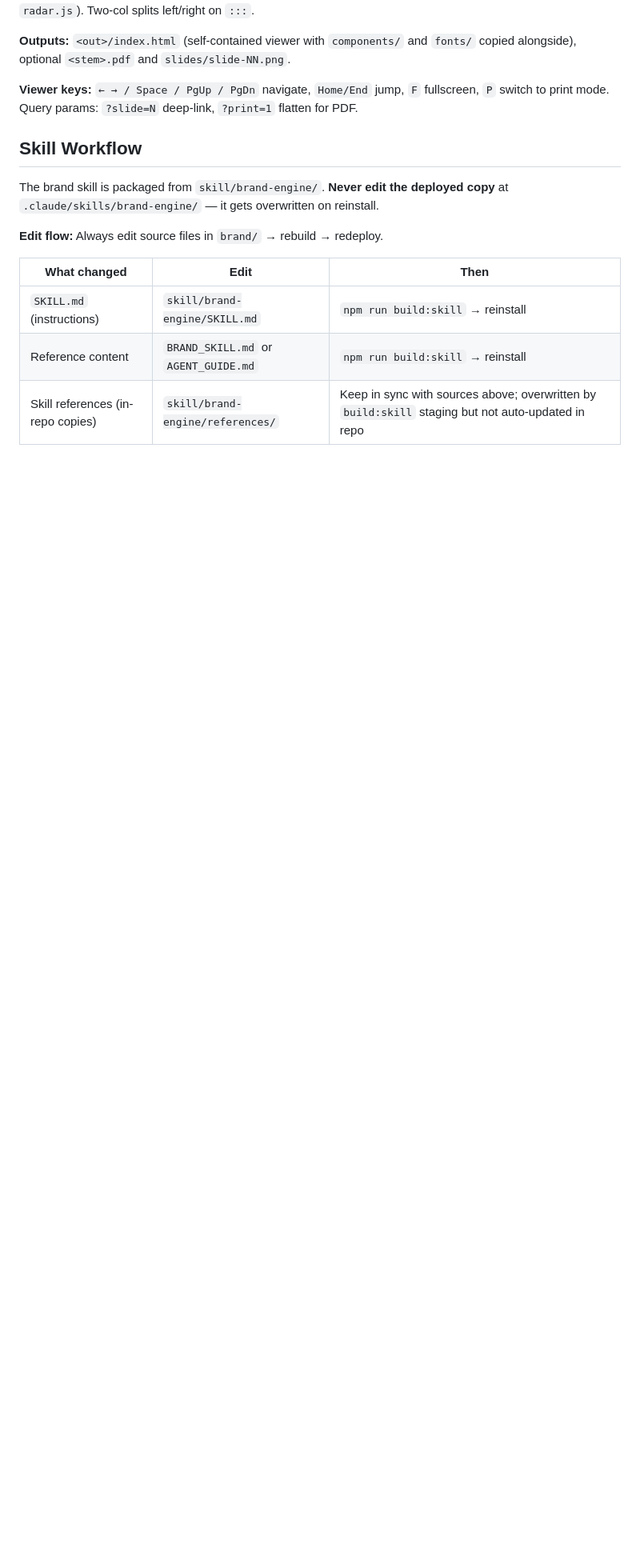
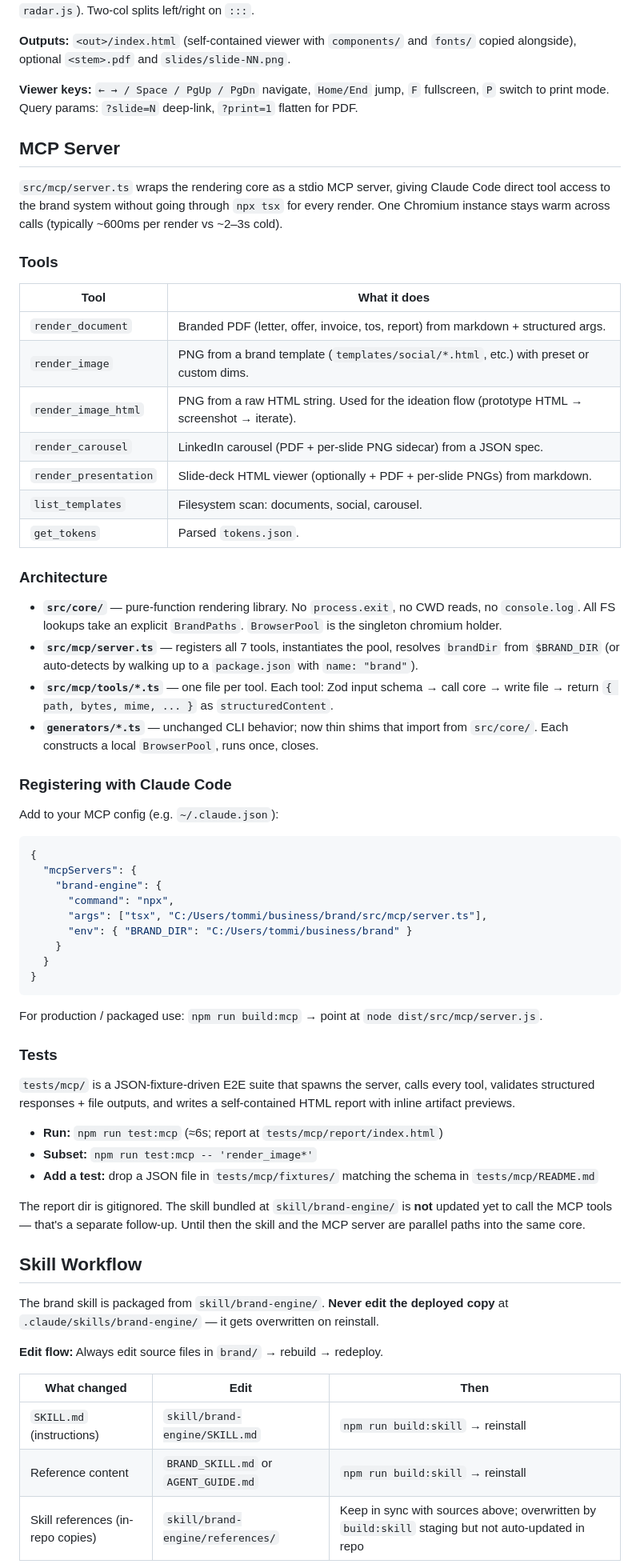
Before and after one commit to Escape-Velocity-Consulting/brand, a Markdown page: CLAUDE.md, the part around one of its changes. Shown at 80% size. GitHub-like rendering; blank space fills up the shorter version.

Commit message:
Docs: document the rendering core + MCP server in CLAUDE.md and BRAND_SPEC.md
CLAUDE.md: add src/core/, src/mcp/, and tests/ to the repo layout; new npm
scripts (mcp, build:mcp, test:mcp, carousel); a dedicated MCP Server section
covering tools, architecture, Claude Code registration, and the E2E suite.

BRAND_SPEC.md §11.0: explain the core-lib + CLI-shims + MCP-server
architecture so future generators get added in src/core/ first.

Co-Authored-By: Claude Opus 4.7 (1M context) <noreply@anthropic.com>

````diff
--- a/CLAUDE.md
+++ b/CLAUDE.md
@@ -279,6 +290,57 @@ npx tsx generators/presentation.ts <input.md> [options]
 
 **Viewer keys:** `← → / Space / PgUp / PgDn` navigate, `Home/End` jump, `F` fullscreen, `P` switch to print mode. Query params: `?slide=N` deep-link, `?print=1` flatten for PDF.
 
+## MCP Server
+
+`src/mcp/server.ts` wraps the rendering core as a stdio MCP server, giving Claude Code direct tool access to the brand system without going through `npx tsx` for every render. One Chromium instance stays warm across calls (typically ~600ms per render vs ~2–3s cold).
+
+### Tools
+
+| Tool | What it does |
+|------|--------------|
+| `render_document` | Branded PDF (letter, offer, invoice, tos, report) from markdown + structured args. |
+| `render_image` | PNG from a brand template (`templates/social/*.html`, etc.) with preset or custom dims. |
+| `render_image_html` | PNG from a raw HTML string. Used for the ideation flow (prototype HTML → screenshot → iterate). |
+| `render_carousel` | LinkedIn carousel (PDF + per-slide PNG sidecar) from a JSON spec. |
+| `render_presentation` | Slide-deck HTML viewer (optionally + PDF + per-slide PNGs) from markdown. |
+| `list_templates` | Filesystem scan: documents, social, carousel. |
+| `get_tokens` | Parsed `tokens.json`. |
+
+### Architecture
+
+- **`src/core/`** — pure-function rendering library. No `process.exit`, no CWD reads, no `console.log`. All FS lookups take an explicit `BrandPaths`. `BrowserPool` is the singleton chromium holder.
+- **`src/mcp/server.ts`** — registers all 7 tools, instantiates the pool, resolves `brandDir` from `$BRAND_DIR` (or auto-detects by walking up to a `package.json` with `name: "brand"`).
+- **`src/mcp/tools/*.ts`** — one file per tool. Each tool: Zod input schema → call core → write file → return `{ path, bytes, mime, ... }` as `structuredContent`.
+- **`generators/*.ts`** — unchanged CLI behavior; now thin shims that import from `src/core/`. Each constructs a local `BrowserPool`, runs once, closes.
+
+### Registering with Claude Code
+
+Add to your MCP config (e.g. `~/.claude.json`):
+
+```json
+{
+  "mcpServers": {
+    "brand-engine": {
+      "command": "npx",
+      "args": ["tsx", "C:/Users/tommi/business/brand/src/mcp/server.ts"],
+      "env": { "BRAND_DIR": "C:/Users/tommi/business/brand" }
+    }
+  }
+}
+```
+
+For production / packaged use: `npm run build:mcp` → point at `node dist/src/mcp/server.js`.
+
+### Tests
+
+`tests/mcp/` is a JSON-fixture-driven E2E suite that spawns the server, calls every tool, validates structured responses + file outputs, and writes a self-contained HTML report with inline artifact previews.
+
+- **Run:** `npm run test:mcp` (≈6s; report at `tests/mcp/report/index.html`)
+- **Subset:** `npm run test:mcp -- 'render_image*'`
+- **Add a test:** drop a JSON file in `tests/mcp/fixtures/` matching the schema in `tests/mcp/README.md`
+
+The report dir is gitignored. The skill bundled at `skill/brand-engine/` is **not** updated yet to call the MCP tools — that's a separate follow-up. Until then the skill and the MCP server are parallel paths into the same core.
+
 ## Skill Workflow
 
 The brand skill is packaged from `skill/brand-engine/`. **Never edit the deployed copy** at `.claude/skills/brand-engine/` — it gets overwritten on reinstall.
````
Also changed, not shown: other parts of CLAUDE.md (+13 -2 lines), BRAND_SPEC.md (+11 -0 lines).
